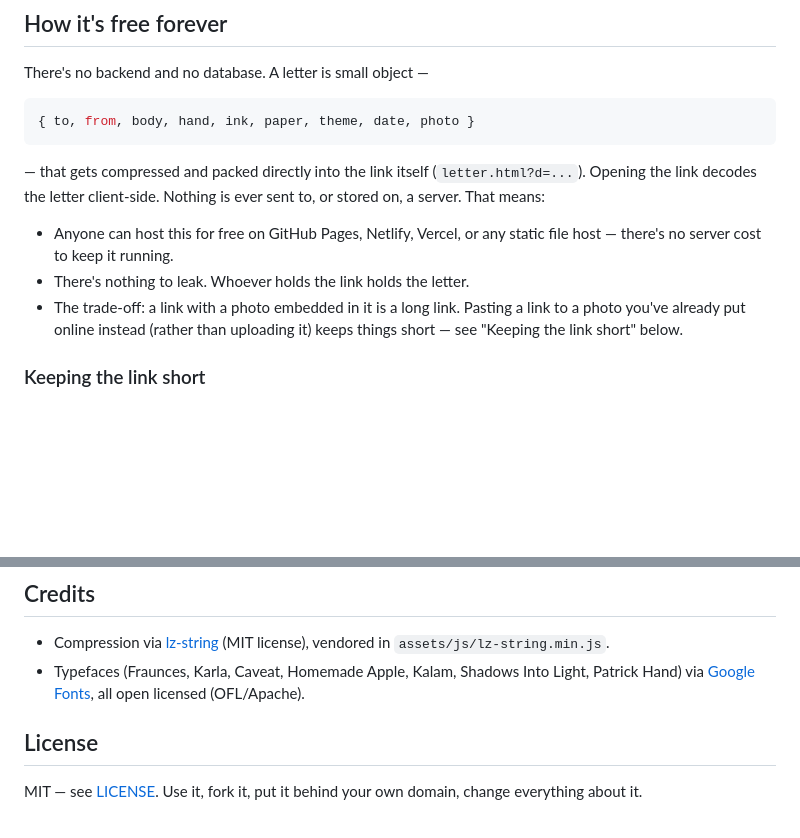
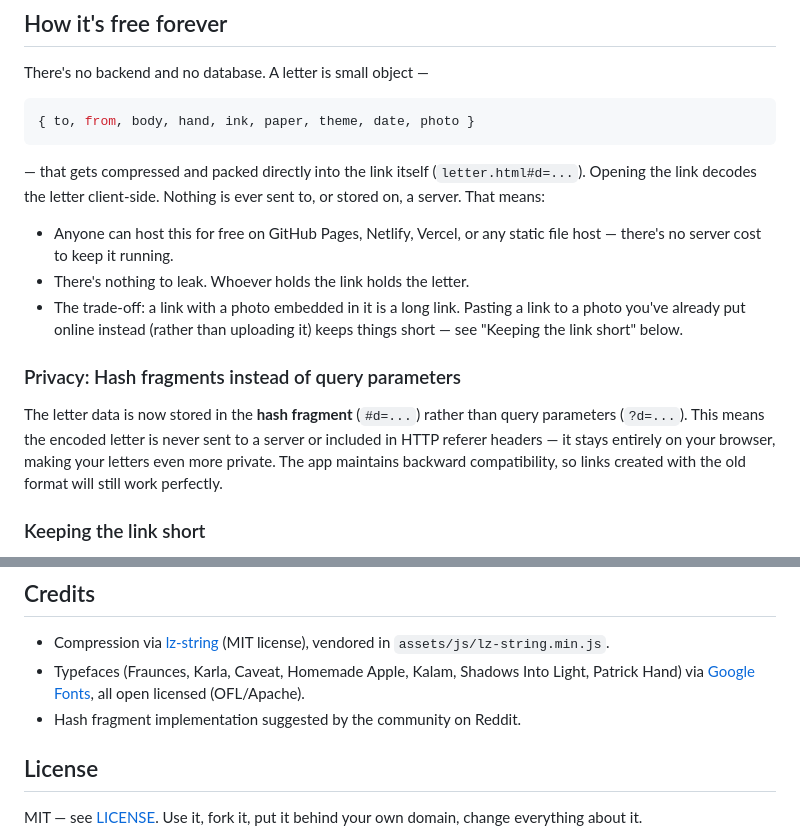
Before and after one commit to r0hnx/open-letter, a Markdown page: README.md, 2 parts joined by grey strips. GitHub-like rendering; blank space fills up the shorter version.

Commit message:
Update README: document hash fragment implementation and thank Reddit community

````diff
--- a/README.md
+++ b/README.md
@@ -16,7 +16,7 @@ There's no backend and no database. A letter is small object —
 ```
 
 — that gets compressed and packed directly into the link itself
-(`letter.html?d=...`). Opening the link decodes the letter client-side.
+(`letter.html#d=...`). Opening the link decodes the letter client-side.
 Nothing is ever sent to, or stored on, a server. That means:
 
 - Anyone can host this for free on GitHub Pages, Netlify, Vercel, or any
@@ -26,6 +26,14 @@ Nothing is ever sent to, or stored on, a server. That means:
   Pasting a link to a photo you've already put online instead (rather
   than uploading it) keeps things short — see "Keeping the link short"
   below.
+
+### Privacy: Hash fragments instead of query parameters
+
+The letter data is now stored in the **hash fragment** (`#d=...`) rather than
+query parameters (`?d=...`). This means the encoded letter is never sent to a
+server or included in HTTP referer headers — it stays entirely on your browser,
+making your letters even more private. The app maintains backward compatibility,
+so links created with the old format will still work perfectly.
 
 ### Keeping the link short
 
@@ -130,6 +138,7 @@ opening flourish) is a single entry in `assets/js/themes.js`.
 - Typefaces (Fraunces, Karla, Caveat, Homemade Apple, Kalam, Shadows Into
   Light, Patrick Hand) via [Google Fonts](https://fonts.google.com), all
   open licensed (OFL/Apache).
+- Hash fragment implementation suggested by the community on Reddit.
 
 ## License
 
````
